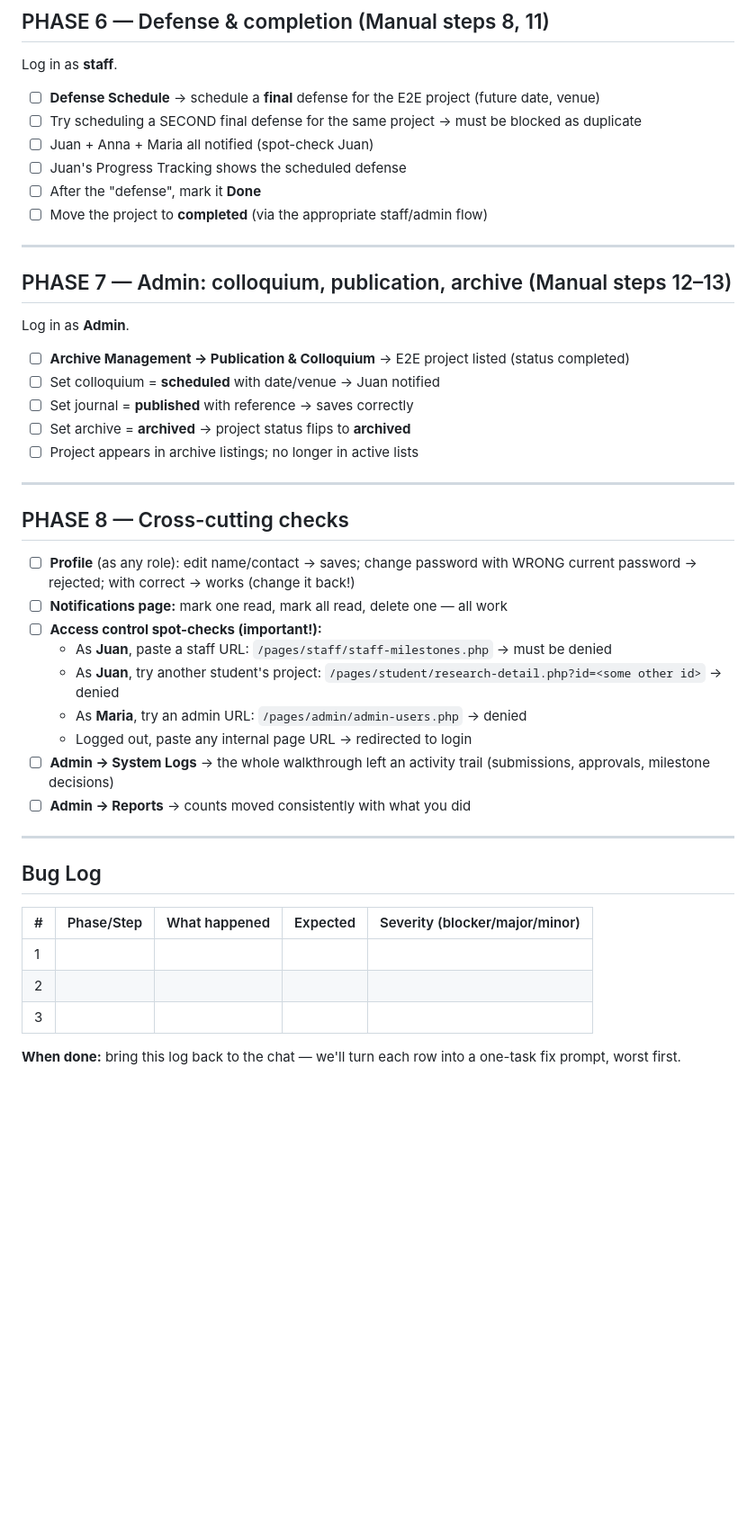
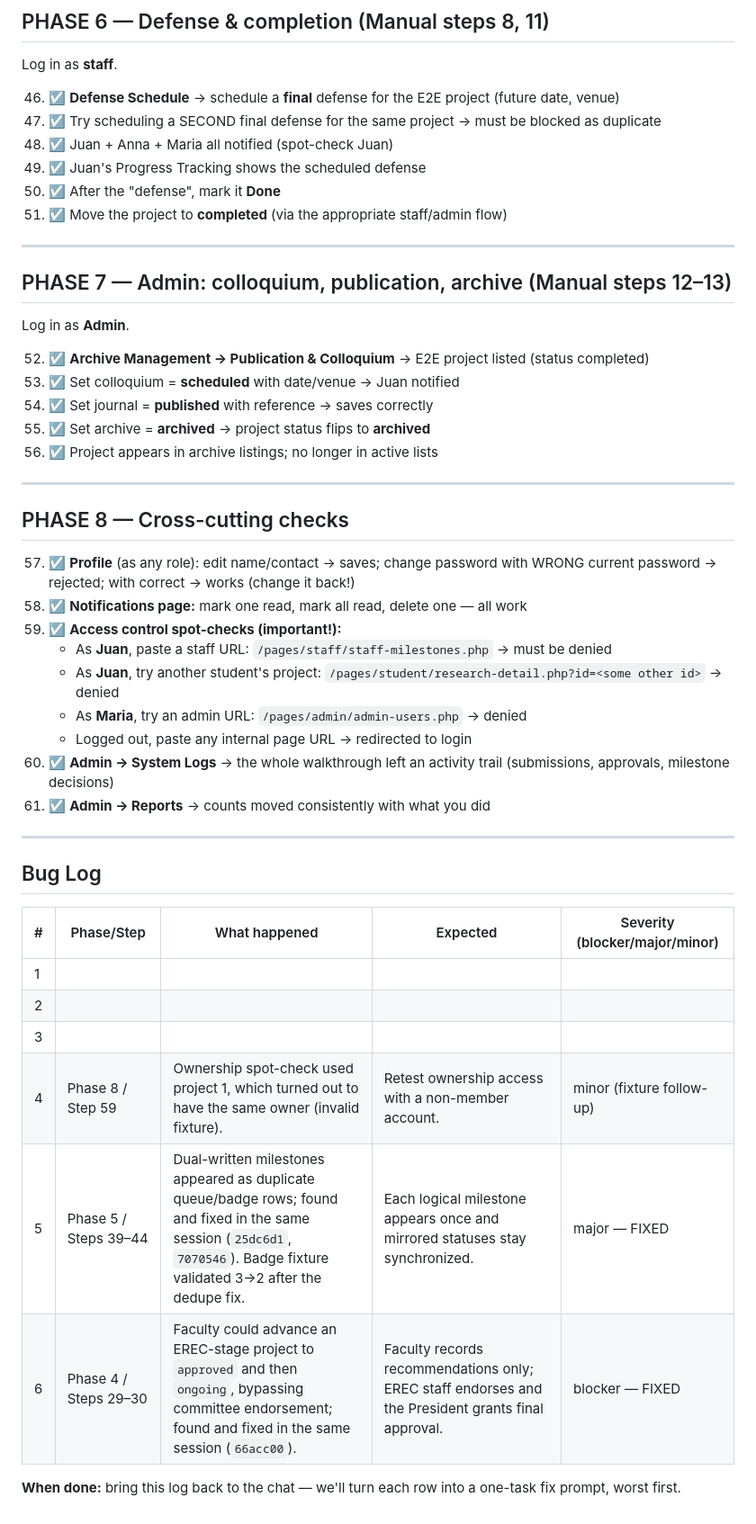
Before and after one commit to jimat04/Research_Managent_System, a Markdown page: docs/testing/E2E_WALKTHROUGH.md, the part around one of its changes. Shown at 90% size. Drawn GitHub-style; blank space fills up the shorter version.

```diff
--- a/docs/testing/E2E_WALKTHROUGH.md
+++ b/docs/testing/E2E_WALKTHROUGH.md
@@ -135,12 +137,12 @@ Log in as **Juan**.
 
 Log in as **staff**.
 
-46. ☐ **Defense Schedule** → schedule a **final** defense for the E2E project (future date, venue)
-47. ☐ Try scheduling a SECOND final defense for the same project → must be blocked as duplicate
-48. ☐ Juan + Anna + Maria all notified (spot-check Juan)
-49. ☐ Juan's Progress Tracking shows the scheduled defense
-50. ☐ After the "defense", mark it **Done**
-51. ☐ Move the project to **completed** (via the appropriate staff/admin flow)
+46. ☑ **Defense Schedule** → schedule a **final** defense for the E2E project (future date, venue)
+47. ☑ Try scheduling a SECOND final defense for the same project → must be blocked as duplicate
+48. ☑ Juan + Anna + Maria all notified (spot-check Juan)
+49. ☑ Juan's Progress Tracking shows the scheduled defense
+50. ☑ After the "defense", mark it **Done**
+51. ☑ Move the project to **completed** (via the appropriate staff/admin flow)
 
 ---
 
@@ -148,25 +150,25 @@ Log in as **staff**.
 
 Log in as **Admin**.
 
-52. ☐ **Archive Management → Publication & Colloquium** → E2E project listed (status completed)
-53. ☐ Set colloquium = **scheduled** with date/venue → Juan notified
-54. ☐ Set journal = **published** with reference → saves correctly
-55. ☐ Set archive = **archived** → project status flips to **archived**
-56. ☐ Project appears in archive listings; no longer in active lists
+52. ☑ **Archive Management → Publication & Colloquium** → E2E project listed (status completed)
+53. ☑ Set colloquium = **scheduled** with date/venue → Juan notified
+54. ☑ Set journal = **published** with reference → saves correctly
+55. ☑ Set archive = **archived** → project status flips to **archived**
+56. ☑ Project appears in archive listings; no longer in active lists
 
 ---
 
 ## PHASE 8 — Cross-cutting checks
 
-57. ☐ **Profile** (as any role): edit name/contact → saves; change password with WRONG current password → rejected; with correct → works (change it back!)
-58. ☐ **Notifications page:** mark one read, mark all read, delete one — all work
-59. ☐ **Access control spot-checks (important!):**
+57. ☑ **Profile** (as any role): edit name/contact → saves; change password with WRONG current password → rejected; with correct → works (change it back!)
+58. ☑ **Notifications page:** mark one read, mark all read, delete one — all work
+59. ☑ **Access control spot-checks (important!):**
     - As **Juan**, paste a staff URL: `/pages/staff/staff-milestones.php` → must be denied
     - As **Juan**, try another student's project: `/pages/student/research-detail.php?id=<some other id>` → denied
     - As **Maria**, try an admin URL: `/pages/admin/admin-users.php` → denied
     - Logged out, paste any internal page URL → redirected to login
-60. ☐ **Admin → System Logs** → the whole walkthrough left an activity trail (submissions, approvals, milestone decisions)
-61. ☐ **Admin → Reports** → counts moved consistently with what you did
+60. ☑ **Admin → System Logs** → the whole walkthrough left an activity trail (submissions, approvals, milestone decisions)
+61. ☑ **Admin → Reports** → counts moved consistently with what you did
 
 ---
 
@@ -177,5 +179,8 @@ Log in as **Admin**.
 | 1 | | | | |
 | 2 | | | | |
 | 3 | | | | |
+| 4 | Phase 8 / Step 59 | Ownership spot-check used project 1, which turned out to have the same owner (invalid fixture). | Retest ownership access with a non-member account. | minor (fixture follow-up) |
+| 5 | Phase 5 / Steps 39–44 | Dual-written milestones appeared as duplicate queue/badge rows; found and fixed in the same session (`25dc6d1`, `7070546`). Badge fixture validated 3->2 after the dedupe fix. | Each logical milestone appears once and mirrored statuses stay synchronized. | major — FIXED |
+| 6 | Phase 4 / Steps 29–30 | Faculty could advance an EREC-stage project to `approved` and then `ongoing`, bypassing committee endorsement; found and fixed in the same session (`66acc00`). | Faculty records recommendations only; EREC staff endorses and the President grants final approval. | blocker — FIXED |
 
 **When done:** bring this log back to the chat — we'll turn each row into a one-task fix prompt, worst first.
```
Also changed, not shown: other parts of docs/testing/E2E_WALKTHROUGH.md (+40 -38 lines), docs/progress/PROGRESS_AUDIT.md (+35 -10 lines).
